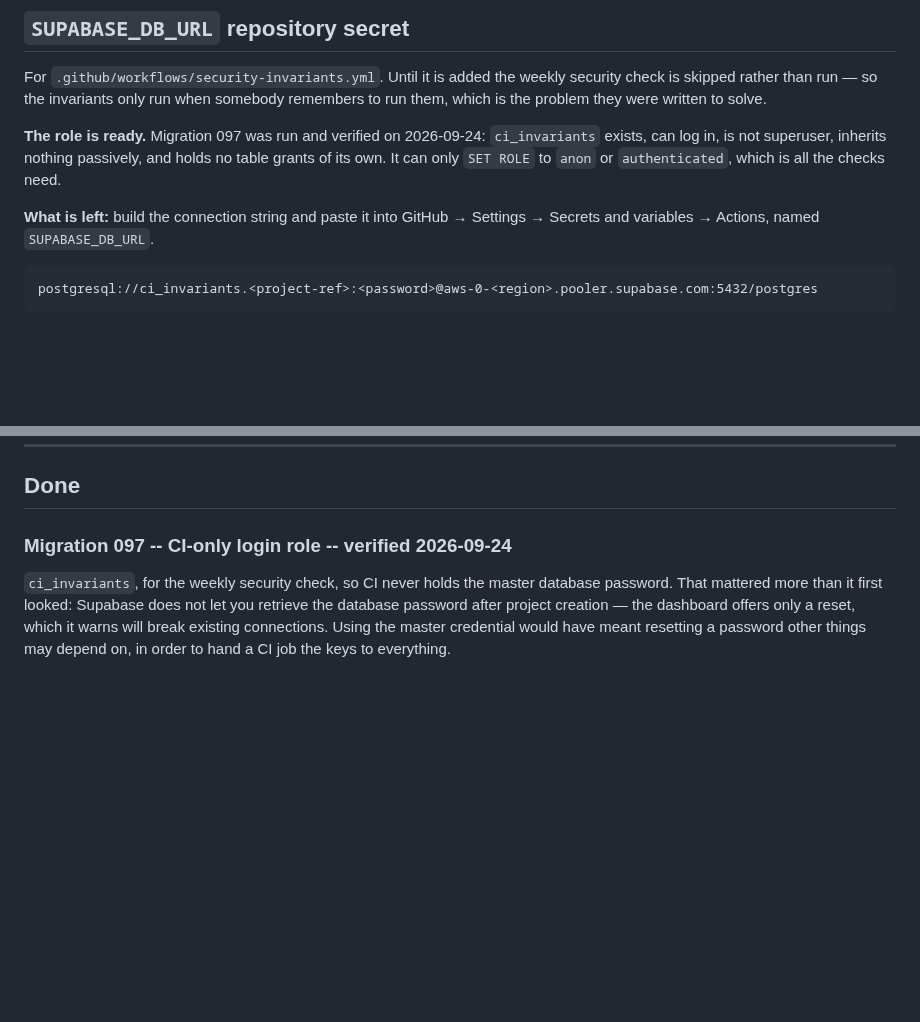
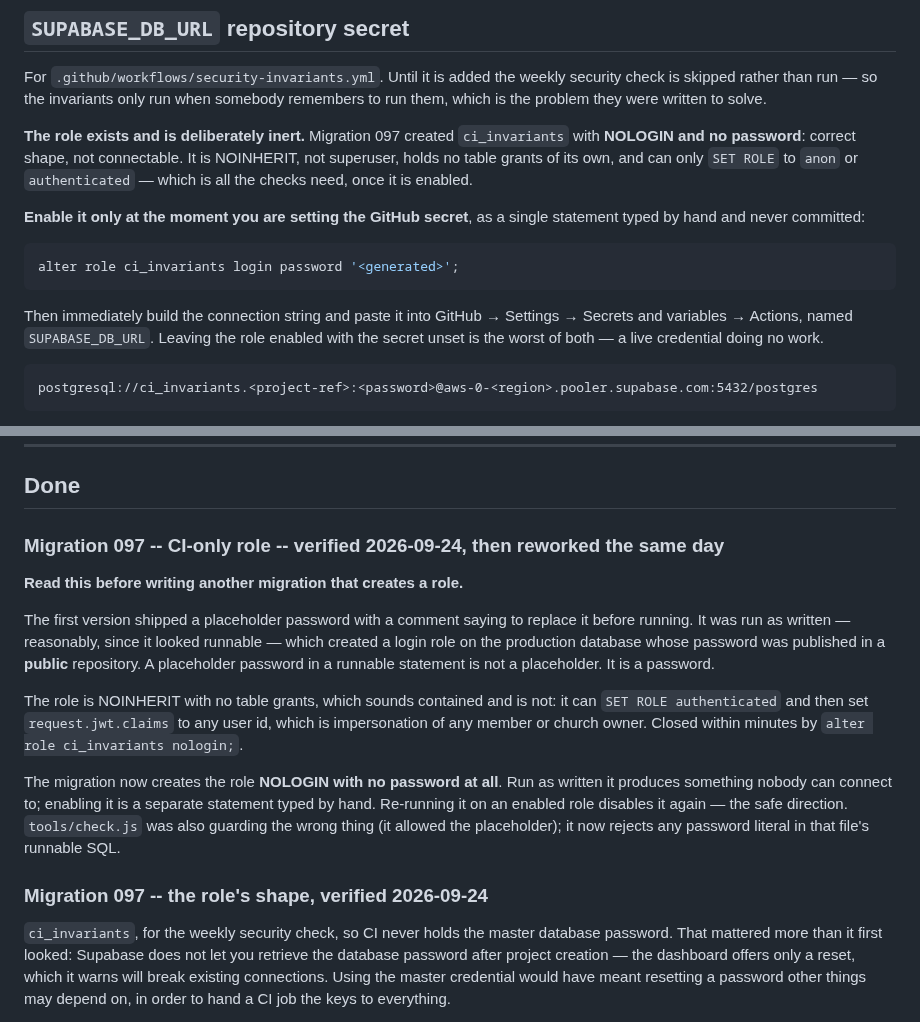
Before and after one commit to matthewcolodny/faithdock, a Markdown page: OPS.md, 2 parts joined by grey strips. Rendered like a GitHub page; blank space fills up the shorter version.

Commit message:
OPS.md: record the placeholder-password incident and the new shape
The pending entry said the role "can log in", which is no longer true
and is the wrong thing to leave written down. It now says the role is
deliberately inert, and that enabling it belongs in the same sitting as
setting the GitHub secret - an enabled role with no secret configured
is a live credential doing no work.

The Done entry records what actually happened rather than just the end
state, because the lesson generalises: a placeholder password inside a
runnable statement is a password, and the reader who runs the file as
written is behaving reasonably.

Co-Authored-By: Claude Opus 5 <noreply@anthropic.com>

````diff
--- a/OPS.md
+++ b/OPS.md
@@ -71,14 +71,23 @@ weekly security check is skipped rather than run — so the invariants
 only run when somebody remembers to run them, which is the problem they
 were written to solve.
 
-**The role is ready.** Migration 097 was run and verified on
-2026-09-24: `ci_invariants` exists, can log in, is not superuser,
-inherits nothing passively, and holds no table grants of its own. It can
-only `SET ROLE` to `anon` or `authenticated`, which is all the checks
-need.
+**The role exists and is deliberately inert.** Migration 097 created
+`ci_invariants` with **NOLOGIN and no password**: correct shape, not
+connectable. It is NOINHERIT, not superuser, holds no table grants of
+its own, and can only `SET ROLE` to `anon` or `authenticated` — which is
+all the checks need, once it is enabled.
 
-**What is left:** build the connection string and paste it into GitHub →
+**Enable it only at the moment you are setting the GitHub secret**, as a
+single statement typed by hand and never committed:
+
+```sql
+alter role ci_invariants login password '<generated>';
+```
+
+Then immediately build the connection string and paste it into GitHub →
 Settings → Secrets and variables → Actions, named `SUPABASE_DB_URL`.
+Leaving the role enabled with the secret unset is the worst of both —
+a live credential doing no work.
 
 ```
 postgresql://ci_invariants.<project-ref>:<password>@aws-0-<region>.pooler.supabase.com:5432/postgres
@@ -109,7 +118,31 @@ real connection as that role tests it.
 
 ## Done
 
-### Migration 097 -- CI-only login role -- verified 2026-09-24
+### Migration 097 -- CI-only role -- verified 2026-09-24, then reworked the same day
+
+**Read this before writing another migration that creates a role.**
+
+The first version shipped a placeholder password with a comment saying
+to replace it before running. It was run as written — reasonably, since
+it looked runnable — which created a login role on the production
+database whose password was published in a **public** repository. A
+placeholder password in a runnable statement is not a placeholder. It
+is a password.
+
+The role is NOINHERIT with no table grants, which sounds contained and
+is not: it can `SET ROLE authenticated` and then set
+`request.jwt.claims` to any user id, which is impersonation of any
+member or church owner. Closed within minutes by
+`alter role ci_invariants nologin;`.
+
+The migration now creates the role **NOLOGIN with no password at all**.
+Run as written it produces something nobody can connect to; enabling it
+is a separate statement typed by hand. Re-running it on an enabled role
+disables it again — the safe direction. `tools/check.js` was also
+guarding the wrong thing (it allowed the placeholder); it now rejects
+any password literal in that file's runnable SQL.
+
+### Migration 097 -- the role's shape, verified 2026-09-24
 
 `ci_invariants`, for the weekly security check, so CI never holds the
 master database password. That mattered more than it first looked:
````
